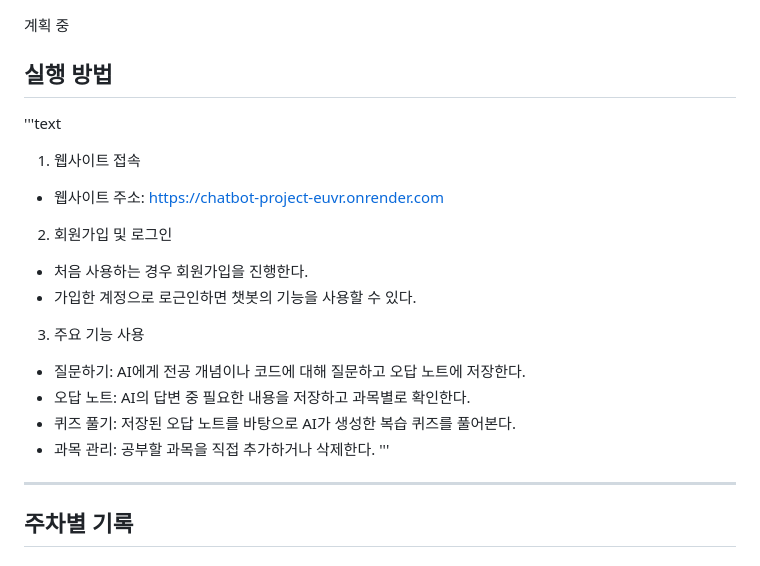
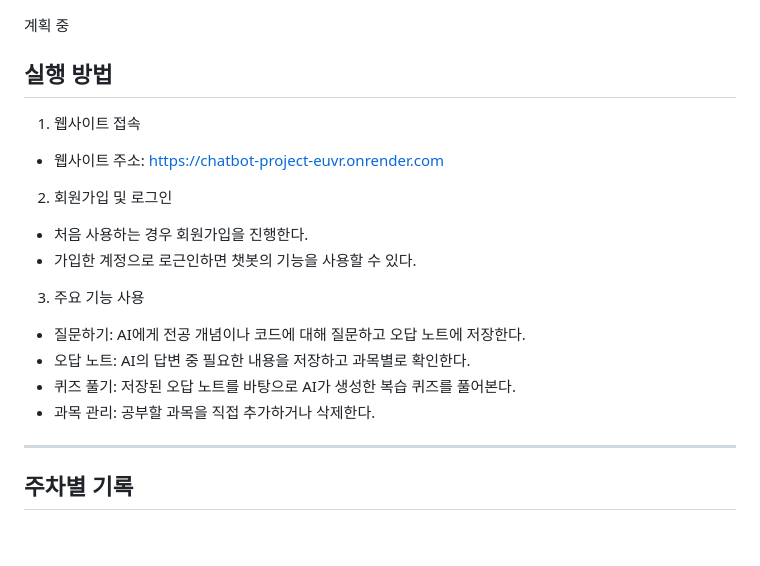
Before and after one commit to do0a/chatbot-project, a Markdown page: README.md, the part around the change. GitHub-like rendering; blank space fills up the shorter version.

```diff
--- a/README.md
+++ b/README.md
@@ -33,7 +33,6 @@
 
 
 ## 실행 방법
-'''text
 1. 웹사이트 접속
   - 웹사이트 주소: https://chatbot-project-euvr.onrender.com
 2. 회원가입 및 로그인
@@ -44,7 +43,6 @@
   - 오답 노트: AI의 답변 중 필요한 내용을 저장하고 과목별로 확인한다.
   - 퀴즈 풀기: 저장된 오답 노트를 바탕으로 AI가 생성한 복습 퀴즈를 풀어본다.
   - 과목 관리: 공부할 과목을 직접 추가하거나 삭제한다.
-'''
 
 
 
```
